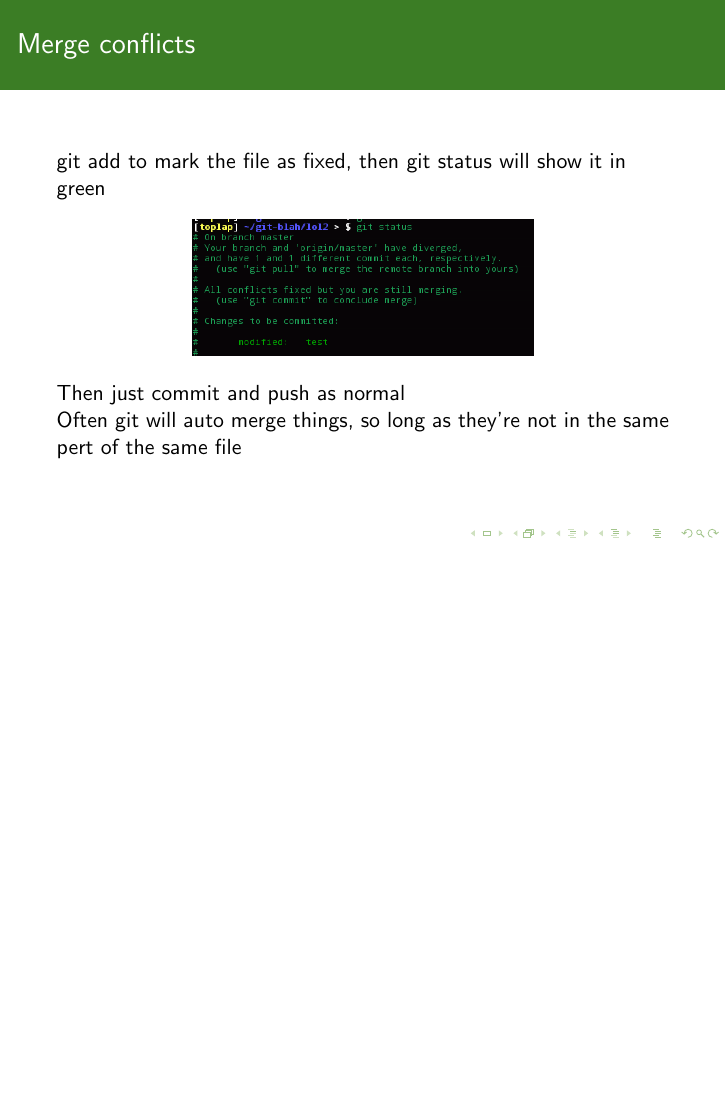
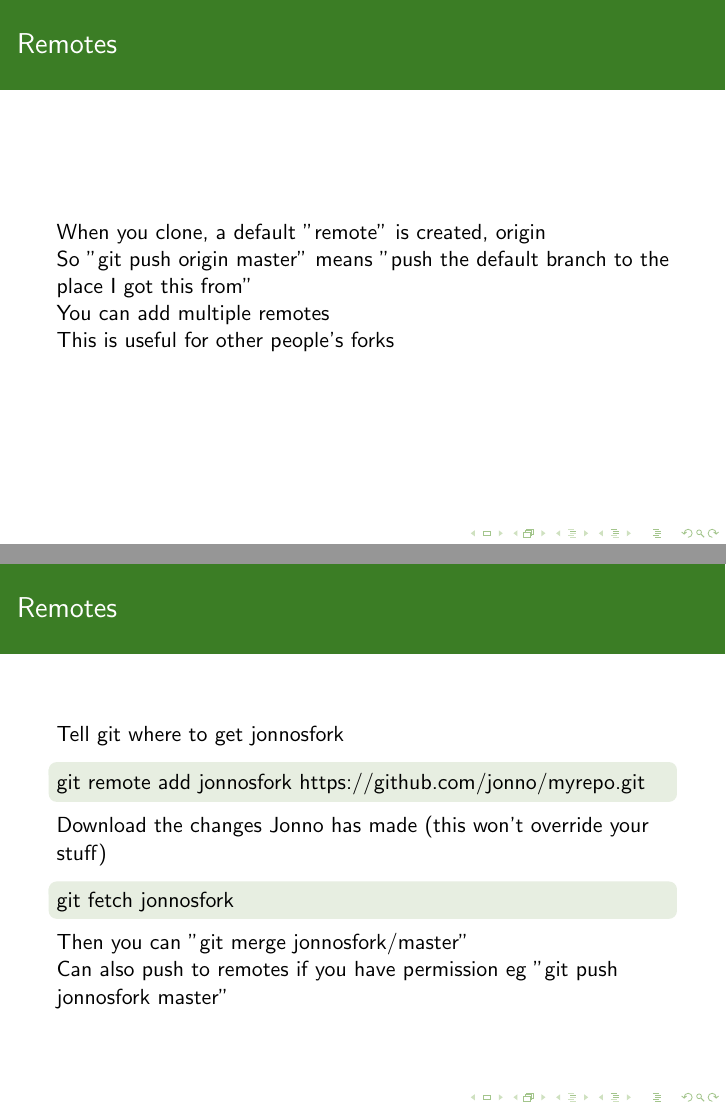
Before and after one commit to netsoc/Git-Tutorial, LaTeX slides (tutorial.tex): page 21 of 21 before the commit and pages 23 and 24 of 26 after it, the two joined at a grey line, the shorter picture padded with empty space. Compiled offline with pdfLaTeX.

Commit message:
added glossary, remotes, end slide

```diff
--- a/tutorial.tex
+++ b/tutorial.tex
@@ -265,4 +271,30 @@
     \end{center}
 
     Then just commit and push as normal\\
-    Often git will auto merge things, so long as they're not in the same pert of the same file
+    Often git will auto merge things, so long as they're not in the same part of the same file
+\end{frame}
+
+\begin{frame}
+    \frametitle{Remotes}
+
+    When you clone, a default "remote" is created, origin\\
+    So "git push origin master" means "push the default branch to the place I got this from"\\
+    You can add multiple remotes\\
+    This is useful for other people's forks
+\end{frame}
+
+\begin{frame}
+    \frametitle{Remotes}
+    Tell git where to get jonnosfork
+    \begin{block}{}
+        git remote add jonnosfork https://github.com/jonno/myrepo.git
+    \end{block}
+
+    Download the changes Jonno has made (this won't override your stuff)
+    \begin{block}{}
+        git fetch jonnosfork
+    \end{block}
+
+    Then you can "git merge jonnosfork/master"\\
+    Can also push to remotes if you have permission eg "git push jonnosfork master"
+\end{frame}
```
Also changed, not shown: tutorial.tex (25 more changed lines).
